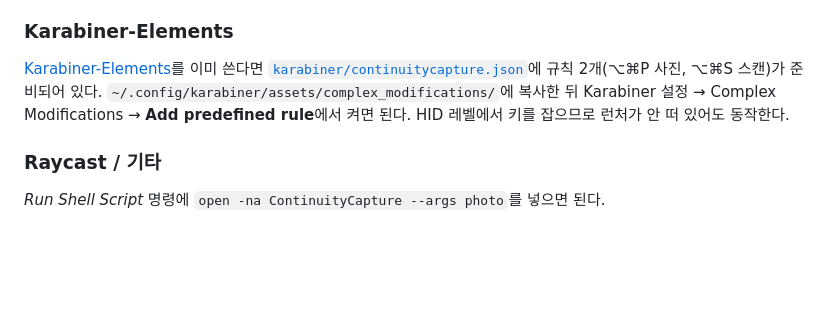
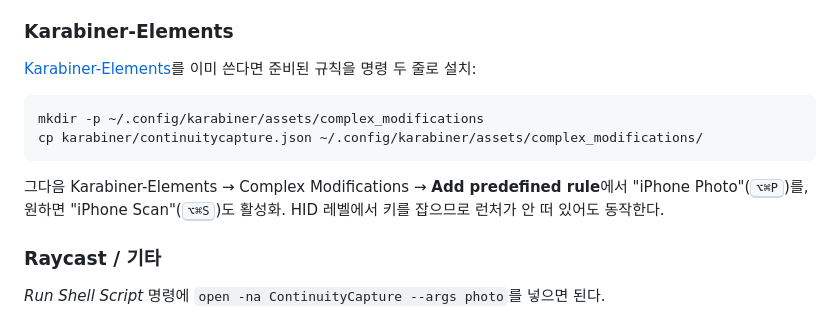
Before and after one commit to techjuicelab/continuity-capture, a Markdown page: README.ko.md, the part around the change. GitHub-like rendering; blank space fills up the shorter version.

Commit message:
docs: Karabiner 설정을 복사 명령 두 줄로 안내 (AIShot 컨벤션, 영/한)
Co-Authored-By: Claude Fable 5 <noreply@anthropic.com>

````diff
--- a/README.ko.md
+++ b/README.ko.md
@@ -134,12 +134,17 @@ Powerpack이 없으면 아래의 단축어 앱이나 Raycast를 사용.
 
 ### Karabiner-Elements
 
-[Karabiner-Elements](https://karabiner-elements.pqrs.org)를 이미 쓴다면
-[`karabiner/continuitycapture.json`](karabiner/continuitycapture.json)에 규칙
-2개(⌥⌘P 사진, ⌥⌘S 스캔)가 준비되어 있다.
-`~/.config/karabiner/assets/complex_modifications/`에 복사한 뒤 Karabiner
-설정 → Complex Modifications → **Add predefined rule**에서 켜면 된다. HID
-레벨에서 키를 잡으므로 런처가 안 떠 있어도 동작한다.
+[Karabiner-Elements](https://karabiner-elements.pqrs.org)를 이미 쓴다면 준비된
+규칙을 명령 두 줄로 설치:
+
+```sh
+mkdir -p ~/.config/karabiner/assets/complex_modifications
+cp karabiner/continuitycapture.json ~/.config/karabiner/assets/complex_modifications/
+```
+
+그다음 Karabiner-Elements → Complex Modifications → **Add predefined rule**에서
+"iPhone Photo"(<kbd>⌥⌘P</kbd>)를, 원하면 "iPhone Scan"(<kbd>⌥⌘S</kbd>)도
+활성화. HID 레벨에서 키를 잡으므로 런처가 안 떠 있어도 동작한다.
 
 ### Raycast / 기타
 
````
Also changed, not shown: README.md (+11 -5 lines).
